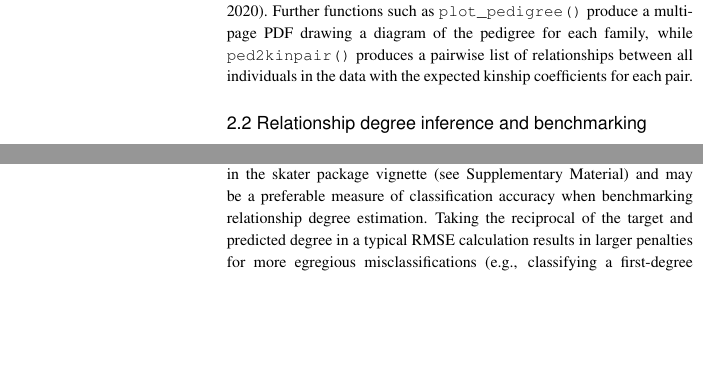
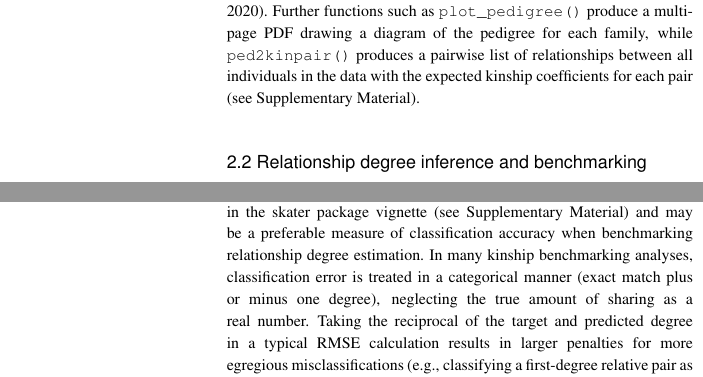
Before and after one commit to signaturescience/skater, a LaTeX paper (paper/paper.tex): two parts of the columns of page 2 of 3, joined at a grey line, cut so that both start at the same text, the shorter picture padded with empty space. Compiled offline with pdfLaTeX.

Commit message:
recompile

```diff
--- a/paper/paper.tex
+++ b/paper/paper.tex
@@ -124,7 +124,8 @@ kinship2 package \citep{kinship2}. Further functions such as
 \texttt{plot\_pedigree()} produce a multi-page PDF drawing a diagram of
 the pedigree for each family, while \texttt{ped2kinpair()} produces a
 pairwise list of relationships between all individuals in the data with
-the expected kinship coefficients for each pair.
+the expected kinship coefficients for each pair (see Supplementary
+Material).
 
 \subsection{Relationship degree inference and benchmarking}
 
@@ -150,12 +151,15 @@ skater package adapts a \texttt{confusion\_matrix()} function from
 new reciprocal RMSE (R-RMSE) metric. The R-RMSE metric is defined more
 thoroughly in the skater package vignette (see Supplementary Material)
 and may be a preferable measure of classification accuracy when
-benchmarking relationship degree estimation. Taking the reciprocal of
-the target and predicted degree in a typical RMSE calculation results in
-larger penalties for more egregious misclassifications (e.g.,
-classifying a first-degree relative pair as second-degree) than
-misclassifications at more distant relationships (e.g., classifying a
-fourth-degree relative pair as fifth-degree).
+benchmarking relationship degree estimation. In many kinship
+benchmarking analyses, classification error is treated in a categorical
+manner (exact match plus or minus one degree), neglecting the true
+amount of sharing as a real number. Taking the reciprocal of the target
+and predicted degree in a typical RMSE calculation results in larger
+penalties for more egregious misclassifications (e.g., classifying a
+first-degree relative pair as second-degree) than misclassifications at
+more distant relationships (e.g., classifying a fourth-degree relative
+pair as fifth-degree).
 
 \subsection{IBD segment analysis}
 
```
Also changed, not shown: paper/paper.pdf, paper/paper.tex (2 more changed lines), 1 other file.
